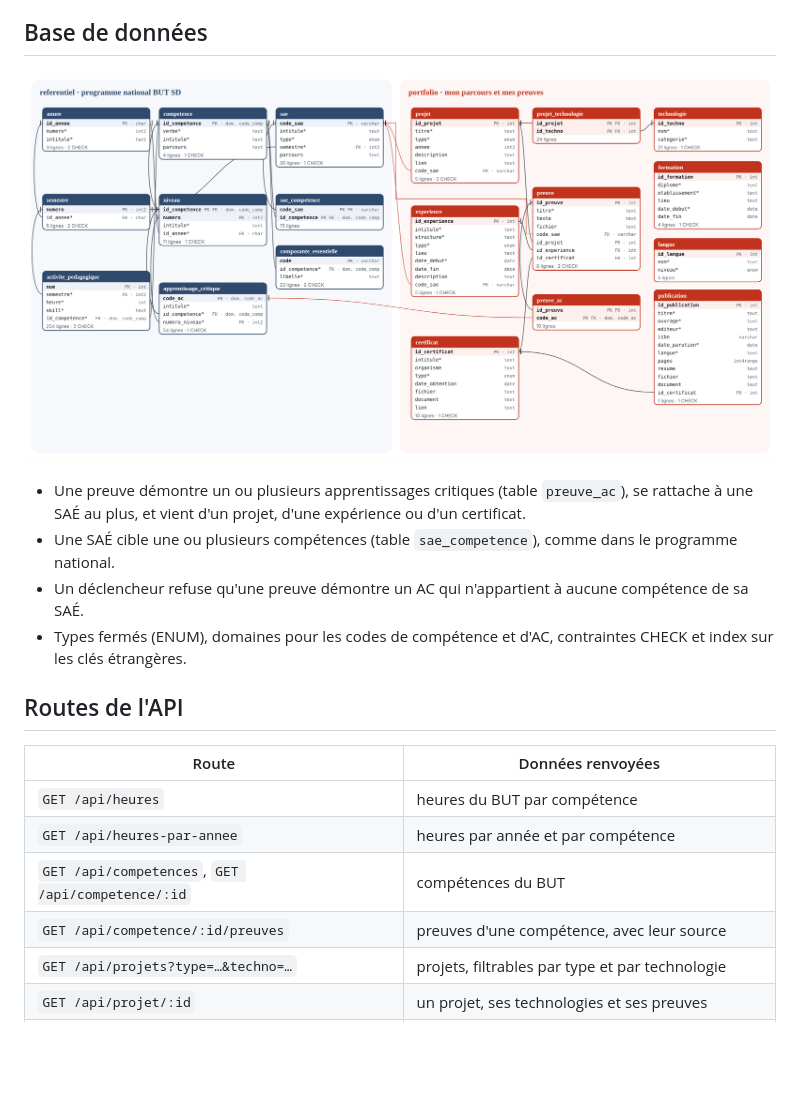
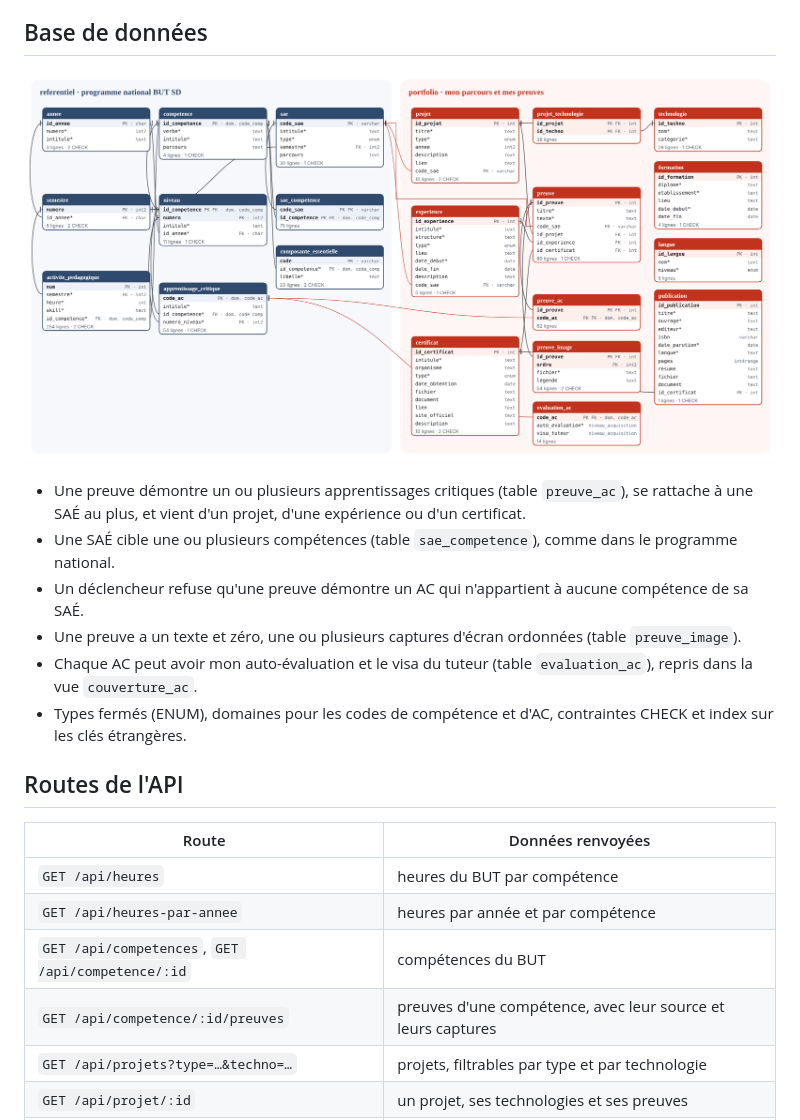
Before and after one commit to chicwww/Data-Science-Project-, a Markdown page: README.md, the part around the change. Rendered like a GitHub page; pictures changed too: bdd/schema-relationnel.png; blank space fills up the shorter version.

Commit message:
Nouvelles tables pour les captures des preuves et l'auto-evaluation des AC

```diff
--- a/README.md
+++ b/README.md
@@ -75,6 +75,8 @@ Pour arrêter la base : `docker compose down` (les données sont conservées dan
 - Une preuve démontre un ou plusieurs apprentissages critiques (table `preuve_ac`), se rattache à une SAÉ au plus, et vient d'un projet, d'une expérience ou d'un certificat.
 - Une SAÉ cible une ou plusieurs compétences (table `sae_competence`), comme dans le programme national.
 - Un déclencheur refuse qu'une preuve démontre un AC qui n'appartient à aucune compétence de sa SAÉ.
+- Une preuve a un texte et zéro, une ou plusieurs captures d'écran ordonnées (table `preuve_image`).
+- Chaque AC peut avoir mon auto-évaluation et le visa du tuteur (table `evaluation_ac`), repris dans la vue `couverture_ac`.
 - Types fermés (ENUM), domaines pour les codes de compétence et d'AC, contraintes CHECK et index sur les clés étrangères.
 
 ## Routes de l'API
@@ -84,7 +86,7 @@ Pour arrêter la base : `docker compose down` (les données sont conservées dan
 | `GET /api/heures` | heures du BUT par compétence |
 | `GET /api/heures-par-annee` | heures par année et par compétence |
 | `GET /api/competences`, `GET /api/competence/:id` | compétences du BUT |
-| `GET /api/competence/:id/preuves` | preuves d'une compétence, avec leur source |
+| `GET /api/competence/:id/preuves` | preuves d'une compétence, avec leur source et leurs captures |
 | `GET /api/projets?type=…&techno=…` | projets, filtrables par type et par technologie |
 | `GET /api/projet/:id` | un projet, ses technologies et ses preuves |
 | `GET /api/technologies` | technologies et nombre de projets |
```
Also changed, not shown: AVANCEMENT.md (+1 -1 lines), maquette/schema-relationnel.png, 7 other files.
